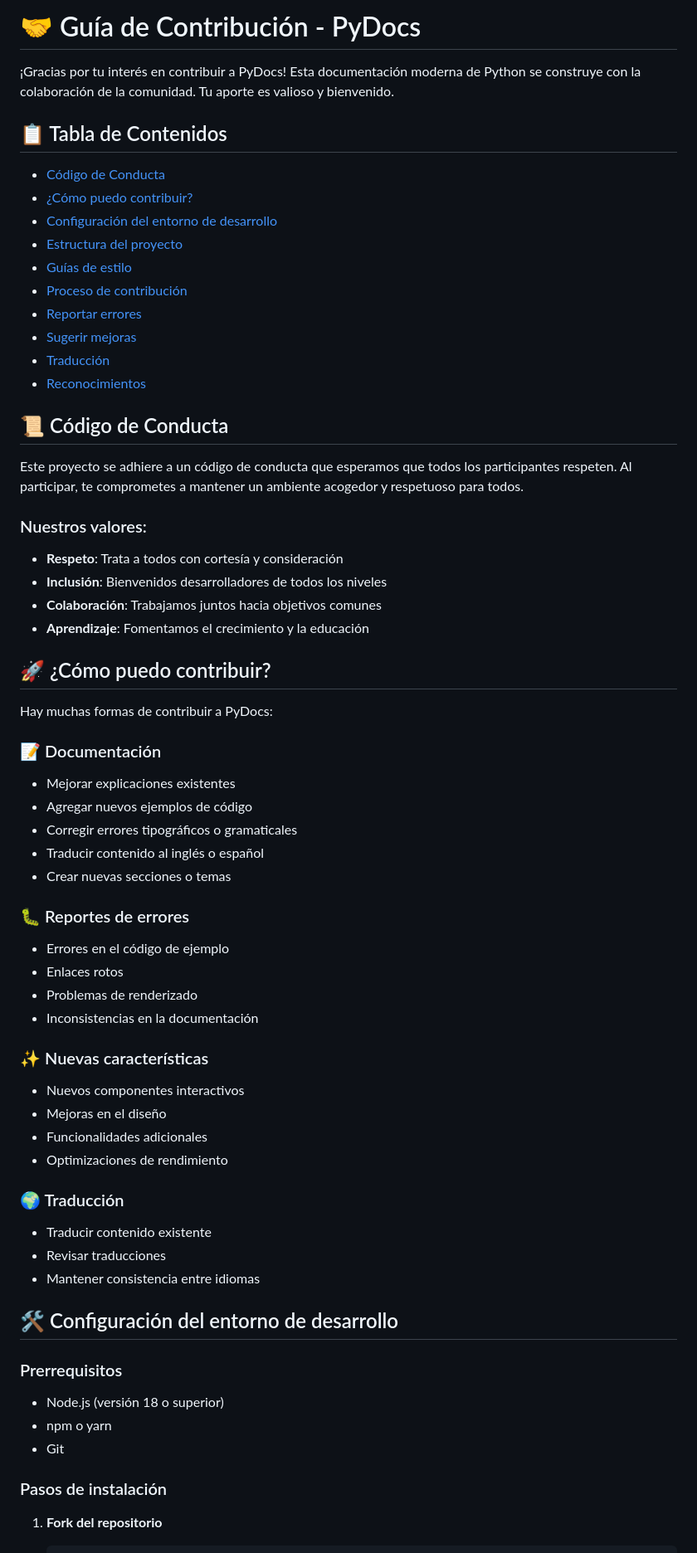
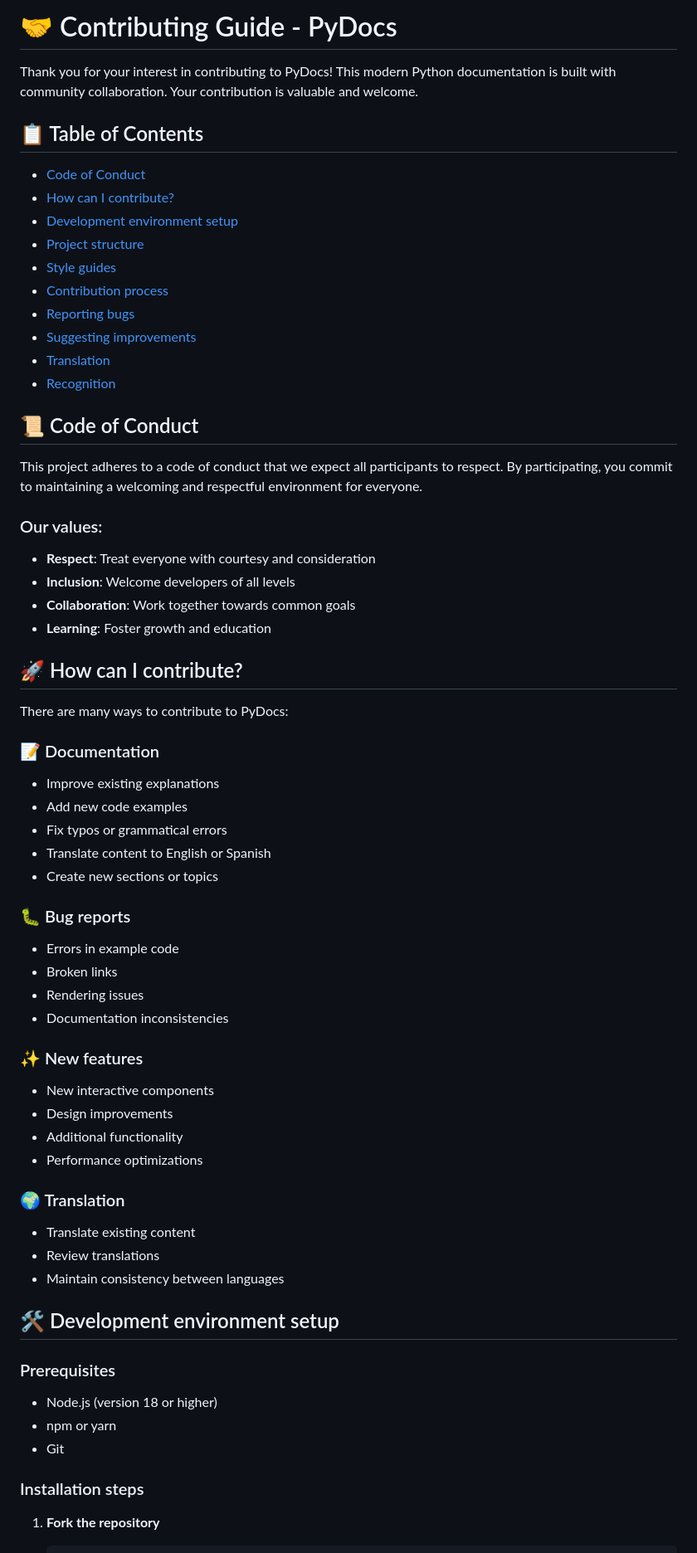
Before and after one commit to Nelson-5553/pydocs, a Markdown page: CONTRIBUTING.md, the part around one of its changes. Shown at 83% size. GitHub-like rendering.

````diff
--- a/CONTRIBUTING.md
+++ b/CONTRIBUTING.md
@@ -1,66 +1,66 @@
-# 🤝 Guía de Contribución - PyDocs
+# 🤝 Contributing Guide - PyDocs
 
-¡Gracias por tu interés en contribuir a PyDocs! Esta documentación moderna de Python se construye con la colaboración de la comunidad. Tu aporte es valioso y bienvenido.
+Thank you for your interest in contributing to PyDocs! This modern Python documentation is built with community collaboration. Your contribution is valuable and welcome.
 
-## 📋 Tabla de Contenidos
+## 📋 Table of Contents
 
-- [Código de Conducta](#código-de-conducta)
-- [¿Cómo puedo contribuir?](#cómo-puedo-contribuir)
-- [Configuración del entorno de desarrollo](#configuración-del-entorno-de-desarrollo)
-- [Estructura del proyecto](#estructura-del-proyecto)
-- [Guías de estilo](#guías-de-estilo)
-- [Proceso de contribución](#proceso-de-contribución)
-- [Reportar errores](#reportar-errores)
-- [Sugerir mejoras](#sugerir-mejoras)
-- [Traducción](#traducción)
-- [Reconocimientos](#reconocimientos)
+- [Code of Conduct](#code-of-conduct)
+- [How can I contribute?](#how-can-i-contribute)
+- [Development environment setup](#development-environment-setup)
+- [Project structure](#project-structure)
+- [Style guides](#style-guides)
+- [Contribution process](#contribution-process)
+- [Reporting bugs](#reporting-bugs)
+- [Suggesting improvements](#suggesting-improvements)
+- [Translation](#translation)
+- [Recognition](#recognition)
 
-## 📜 Código de Conducta
+## 📜 Code of Conduct
 
-Este proyecto se adhiere a un código de conducta que esperamos que todos los participantes respeten. Al participar, te comprometes a mantener un ambiente acogedor y respetuoso para todos.
+This project adheres to a code of conduct that we expect all participants to respect. By participating, you commit to maintaining a welcoming and respectful environment for everyone.
 
-### Nuestros valores:
-- **Respeto**: Trata a todos con cortesía y consideración
-- **Inclusión**: Bienvenidos desarrolladores de todos los niveles
-- **Colaboración**: Trabajamos juntos hacia objetivos comunes
-- **Aprendizaje**: Fomentamos el crecimiento y la educación
+### Our values:
+- **Respect**: Treat everyone with courtesy and consideration
+- **Inclusion**: Welcome developers of all levels
+- **Collaboration**: Work together towards common goals
+- **Learning**: Foster growth and education
 
-## 🚀 ¿Cómo puedo contribuir?
+## 🚀 How can I contribute?
 
-Hay muchas formas de contribuir a PyDocs:
+There are many ways to contribute to PyDocs:
 
-### 📝 Documentación
-- Mejorar explicaciones existentes
-- Agregar nuevos ejemplos de código
-- Corregir errores tipográficos o gramaticales
-- Traducir contenido al inglés o español
-- Crear nuevas secciones o temas
+### 📝 Documentation
+- Improve existing explanations
+- Add new code examples
+- Fix typos or grammatical errors
+- Translate content to English or Spanish
+- Create new sections or topics
 
-### 🐛 Reportes de errores
-- Errores en el código de ejemplo
-- Enlaces rotos
-- Problemas de renderizado
-- Inconsistencias en la documentación
+### 🐛 Bug reports
+- Errors in example code
+- Broken links
+- Rendering issues
+- Documentation inconsistencies
 
-### ✨ Nuevas características
-- Nuevos componentes interactivos
-- Mejoras en el diseño
-- Funcionalidades adicionales
-- Optimizaciones de rendimiento
+### ✨ New features
+- New interactive components
+- Design improvements
+- Additional functionality
+- Performance optimizations
 
-### 🌍 Traducción
-- Traducir contenido existente
-- Revisar traducciones
-- Mantener consistencia entre idiomas
+### 🌍 Translation
+- Translate existing content
+- Review translations
+- Maintain consistency between languages
 
-## 🛠️ Configuración del entorno de desarrollo
+## 🛠️ Development environment setup
 
-### Prerrequisitos
-- Node.js (versión 18 o superior)
-- npm o yarn
+### Prerequisites
+- Node.js (version 18 or higher)
+- npm or yarn
 - Git
 
-### Pasos de instalación
+### Installation steps
 
-1. **Fork del repositorio**
+1. **Fork the repository**
    ```bash
````
Also changed, not shown: other parts of CONTRIBUTING.md (+186 -186 lines).
